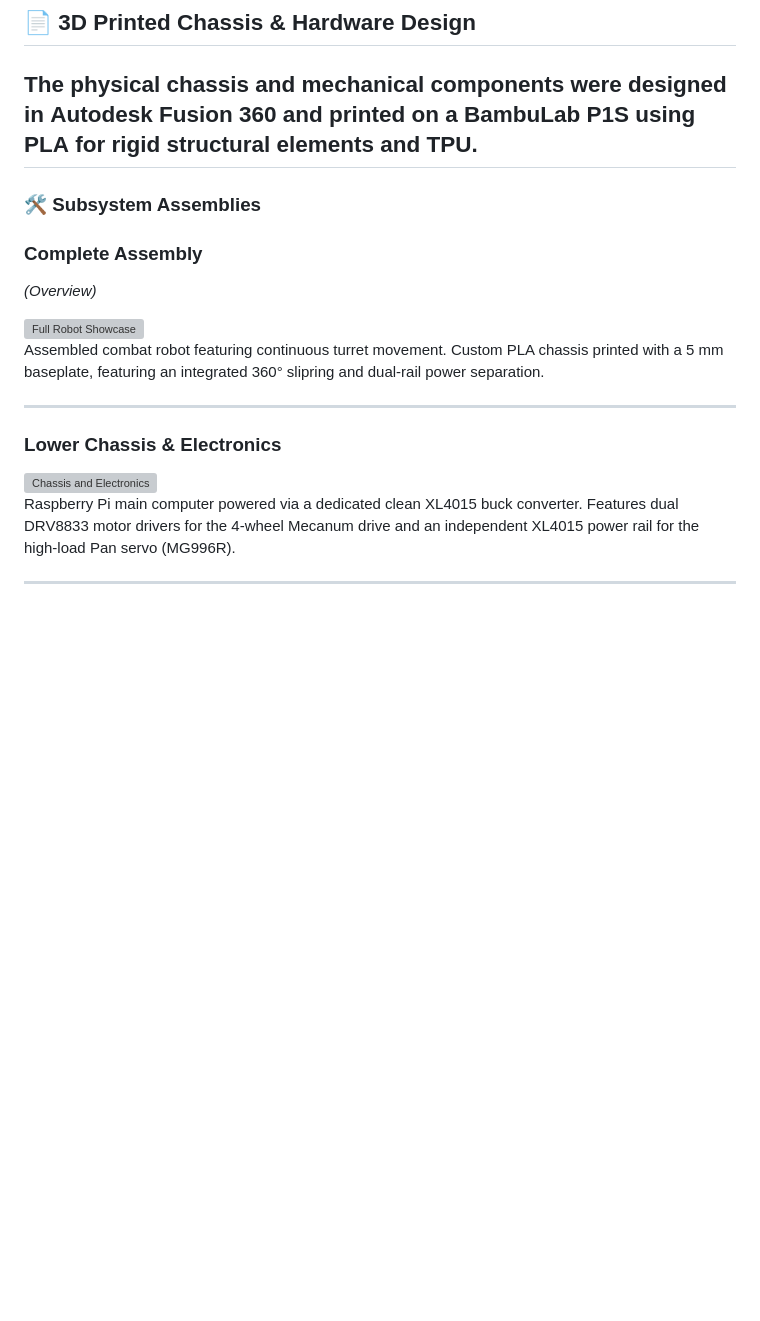
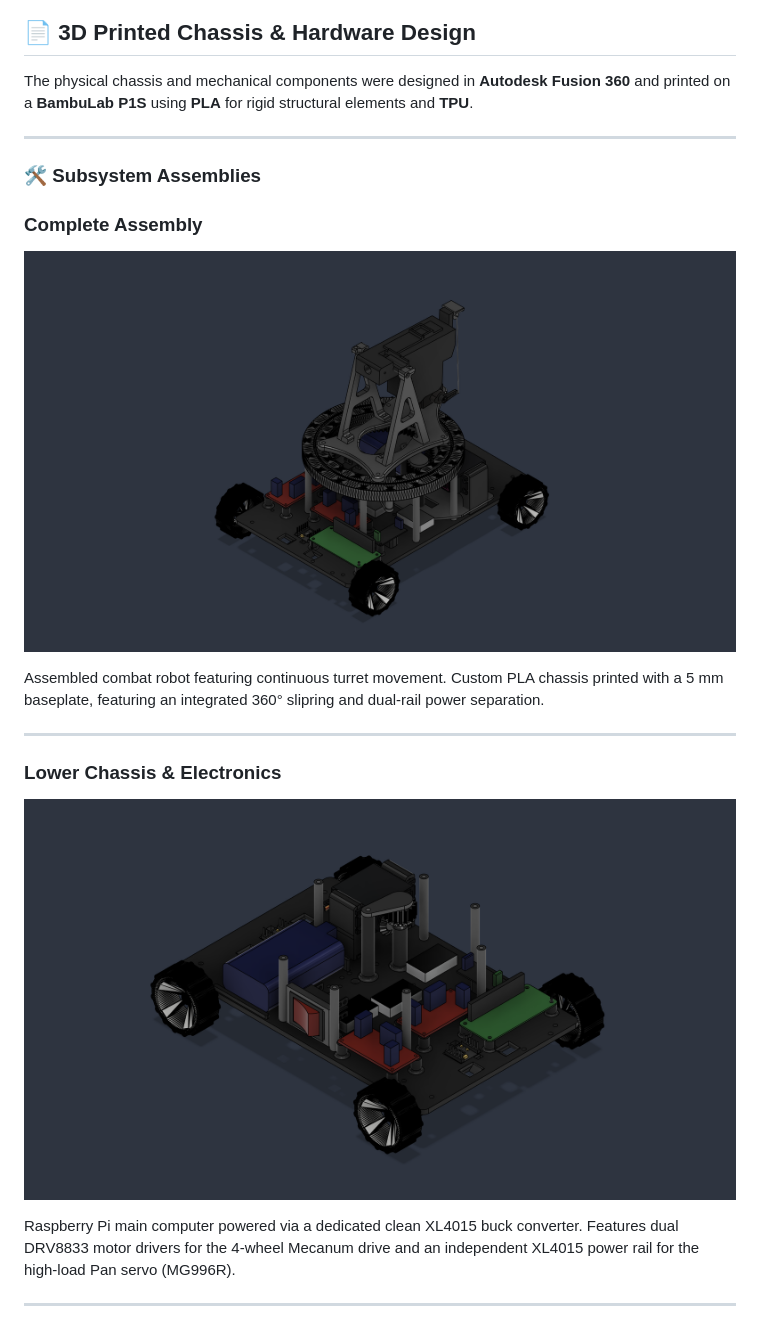
Before and after one commit to FnAndrew/turex, a Markdown page: README.md, the part around one of its changes. Drawn GitHub-style; pictures changed too: docs/mechanical/turex-chassis.png (added), docs/mechanical/turex-showcase.png (added); blank space fills up the shorter version; grey boxes are pictures that could not be loaded.

Commit message:
README and LICENCE

```diff
--- a/README.md
+++ b/README.md
@@ -109,14 +109,14 @@ Raspberry Pi               Servos & Laser                    │
 ## 📄 3D Printed Chassis & Hardware Design
 
 The physical chassis and mechanical components were designed in **Autodesk Fusion 360** and printed on a **BambuLab P1S** using **PLA** for rigid structural elements and **TPU**.
+
 ---
 
 ### 🛠️ Subsystem Assemblies
 
 ### Complete Assembly
-*(Overview)*
 
-<img src="docs/mechanical/main_robot.png" width="400" alt="Full Robot Showcase">
+![Full Robor Showcase](docs/mechanical/turex-showcase.png)
 
 Assembled combat robot featuring continuous turret movement. Custom PLA chassis printed with a 5 mm baseplate, featuring an integrated 360° slipring and dual-rail power separation.
 
@@ -124,7 +124,8 @@ Assembled combat robot featuring continuous turret movement. Custom PLA chassis
 
 ### Lower Chassis & Electronics
 
-<img src="docs/mechanical/chassis_bottom.png" width="400" alt="Chassis and Electronics">
+![Chassis and Electronics](docs/mechanical/turex-chassis.png)
+
 
 Raspberry Pi main computer powered via a dedicated clean XL4015 buck converter. Features dual DRV8833 motor drivers for the 4-wheel Mecanum drive and an independent XL4015 power rail for the high-load Pan servo (MG996R).
 
```
Also changed, not shown: other parts of README.md (+4 -2 lines), docs/mechanical/turex-turret-side.png (added), docs/mechanical/turex-turret.png (added), 2 other files.
